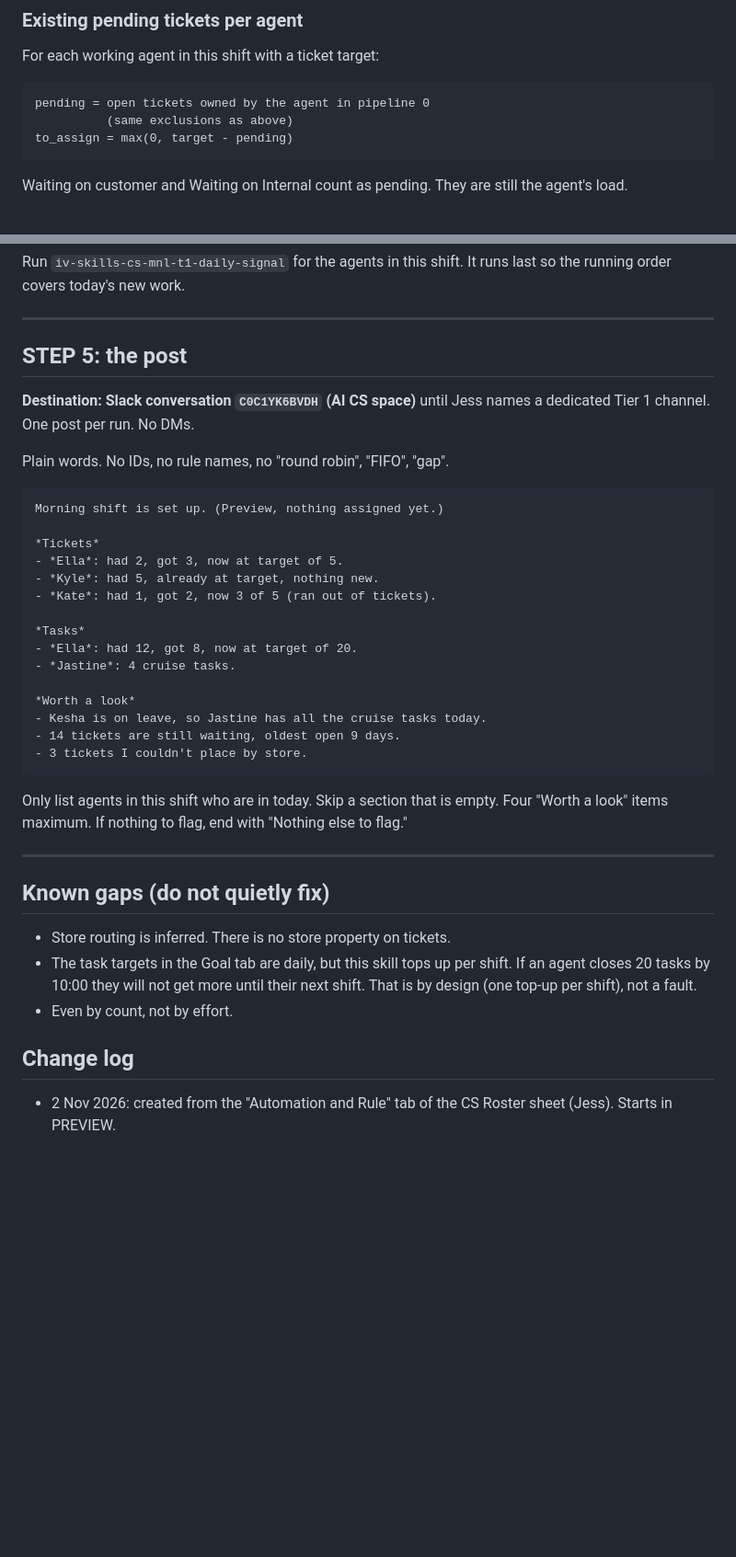
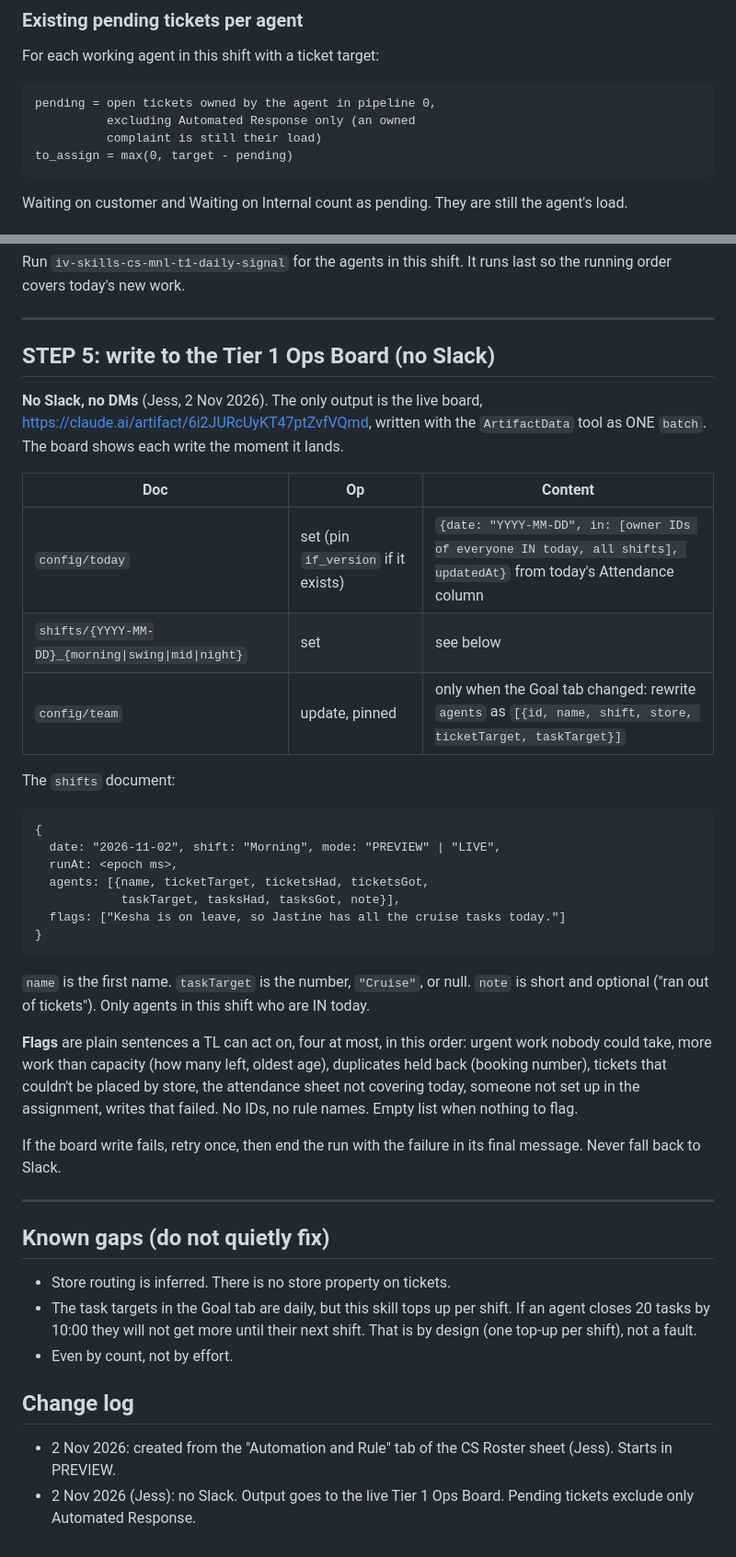
Before and after one commit to jessicarussell-design/Associate-deals-to-calls, a Markdown page: cs-mnl-tier1/iv-skills-cs-mnl-t1-shift-assignment/SKILL.md, 2 parts joined by grey strips. Shown at 92% size. Rendered like a GitHub page; blank space fills up the shorter version.

```diff
--- a/cs-mnl-tier1/iv-skills-cs-mnl-t1-shift-assignment/SKILL.md
+++ b/cs-mnl-tier1/iv-skills-cs-mnl-t1-shift-assignment/SKILL.md
@@ -165,8 +165,9 @@ a person asks for it; then only top up the gap that remains.
 
 For each working agent in this shift with a ticket target:
 
-    pending = open tickets owned by the agent in pipeline 0
-              (same exclusions as above)
+    pending = open tickets owned by the agent in pipeline 0,
+              excluding Automated Response only (an owned
+              complaint is still their load)
     to_assign = max(0, target - pending)
 
 Waiting on customer and Waiting on Internal count as pending. They are
@@ -318,32 +319,41 @@ It runs last so the running order covers today's new work.
 
 ---
 
-## STEP 5: the post
+## STEP 5: write to the Tier 1 Ops Board (no Slack)
 
-**Destination: Slack conversation `C0C1YK6BVDH` (AI CS space)** until
-Jess names a dedicated Tier 1 channel. One post per run. No DMs.
+**No Slack, no DMs** (Jess, 2 Nov 2026). The only output is the live
+board, https://claude.ai/artifact/6i2JURcUyKT47ptZvfVQmd, written with the `ArtifactData` tool as ONE `batch`.
+The board shows each write the moment it lands.
 
-Plain words. No IDs, no rule names, no "round robin", "FIFO", "gap".
+| Doc | Op | Content |
+|---|---|---|
+| `config/today` | set (pin `if_version` if it exists) | `{date: "YYYY-MM-DD", in: [owner IDs of everyone IN today, all shifts], updatedAt}` from today's Attendance column |
+| `shifts/{YYYY-MM-DD}_{morning\|swing\|mid\|night}` | set | see below |
+| `config/team` | update, pinned | only when the Goal tab changed: rewrite `agents` as `[{id, name, shift, store, ticketTarget, taskTarget}]` |
 
-    Morning shift is set up. (Preview, nothing assigned yet.)
+The `shifts` document:
 
-    *Tickets*
-    - *Ella*: had 2, got 3, now at target of 5.
-    - *Kyle*: had 5, already at target, nothing new.
-    - *Kate*: had 1, got 2, now 3 of 5 (ran out of tickets).
+    {
+      date: "2026-11-02", shift: "Morning", mode: "PREVIEW" | "LIVE",
+      runAt: <epoch ms>,
+      agents: [{name, ticketTarget, ticketsHad, ticketsGot,
+                taskTarget, tasksHad, tasksGot, note}],
+      flags: ["Kesha is on leave, so Jastine has all the cruise tasks today."]
+    }
 
-    *Tasks*
-    - *Ella*: had 12, got 8, now at target of 20.
-    - *Jastine*: 4 cruise tasks.
+`name` is the first name. `taskTarget` is the number, `"Cruise"`, or
+null. `note` is short and optional ("ran out of tickets"). Only agents
+in this shift who are IN today.
 
-    *Worth a look*
-    - Kesha is on leave, so Jastine has all the cruise tasks today.
-    - 14 tickets are still waiting, oldest open 9 days.
-    - 3 tickets I couldn't place by store.
+**Flags** are plain sentences a TL can act on, four at most, in this
+order: urgent work nobody could take, more work than capacity (how
+many left, oldest age), duplicates held back (booking number), tickets
+that couldn't be placed by store, the attendance sheet not covering
+today, someone not set up in the assignment, writes that failed. No
+IDs, no rule names. Empty list when nothing to flag.
 
-Only list agents in this shift who are in today. Skip a section that is
-empty. Four "Worth a look" items maximum. If nothing to flag, end with
-"Nothing else to flag."
+If the board write fails, retry once, then end the run with the failure
+in its final message. Never fall back to Slack.
 
 ---
 
@@ -360,3 +370,5 @@ empty. Four "Worth a look" items maximum. If nothing to flag, end with
 
 - 2 Nov 2026: created from the "Automation and Rule" tab of the CS
   Roster sheet (Jess). Starts in PREVIEW.
+- 2 Nov 2026 (Jess): no Slack. Output goes to the live Tier 1 Ops
+  Board. Pending tickets exclude only Automated Response.
```
Also changed, not shown: other parts of cs-mnl-tier1/iv-skills-cs-mnl-t1-shift-assignment/SKILL.md (+1 -1 lines), cs-mnl-tier1/iv-skills-cs-mnl-t1-reports/SKILL.md (+37 -41 lines).
